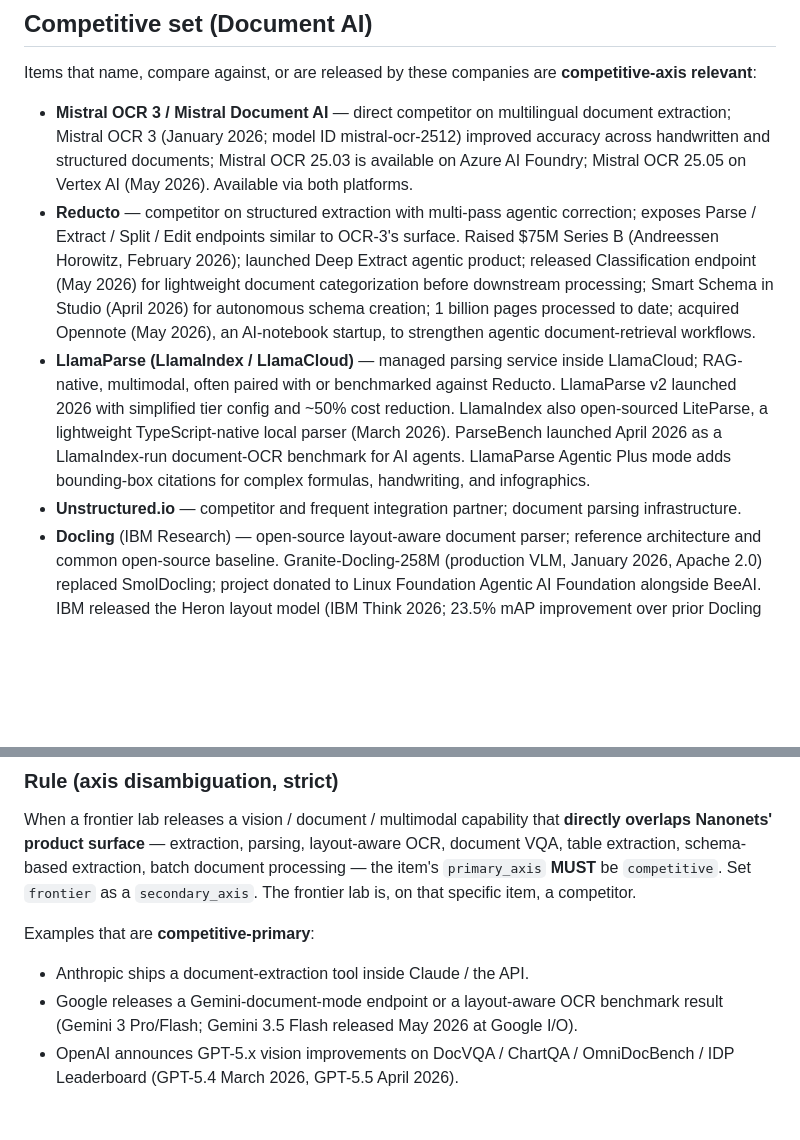
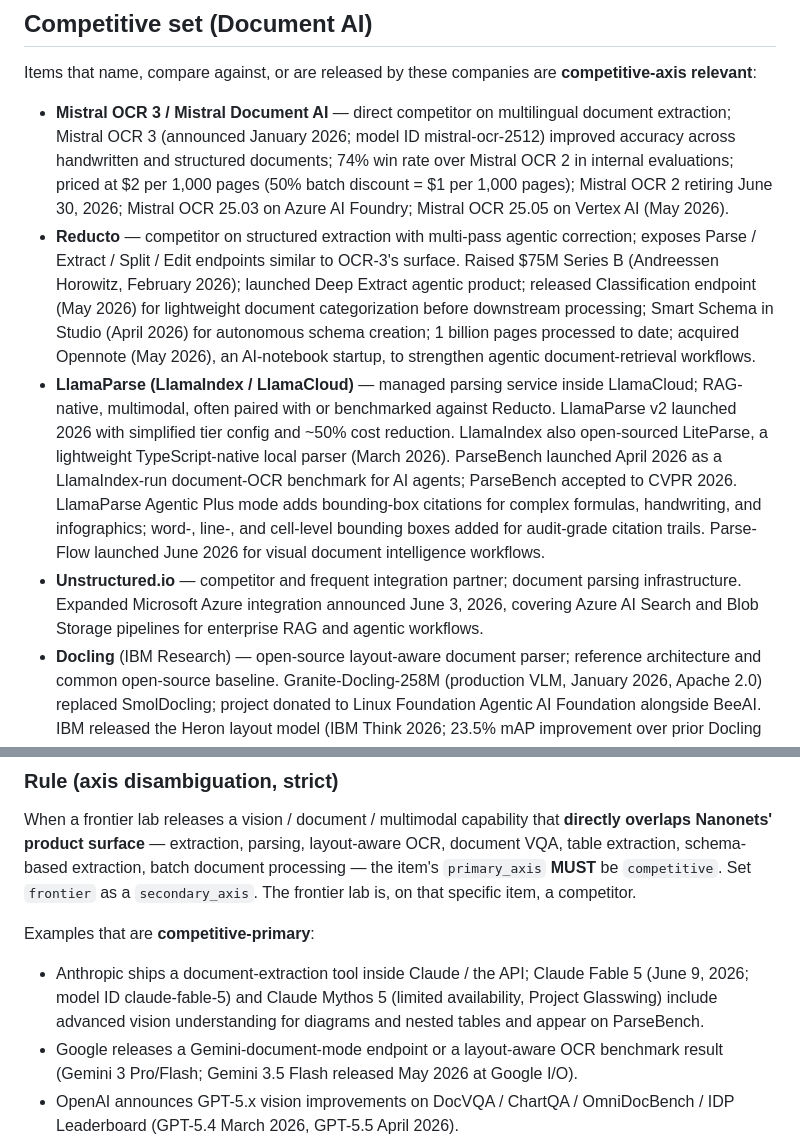
Before and after one commit to shehral/nn-landscape, a Markdown page: data/nanonets_context.md, 2 parts joined by grey strips. Drawn GitHub-style; blank space fills up the shorter version.

```diff
--- a/data/nanonets_context.md
+++ b/data/nanonets_context.md
@@ -84,11 +84,12 @@ Items that name, compare against, or are released by these companies are
 **competitive-axis relevant**:
 
 - **Mistral OCR 3 / Mistral Document AI** — direct competitor on
-  multilingual document extraction; Mistral OCR 3 (January 2026;
-  model ID mistral-ocr-2512) improved accuracy across handwritten
-  and structured documents; Mistral OCR 25.03 is available on Azure
-  AI Foundry; Mistral OCR 25.05 on Vertex AI (May 2026). Available
-  via both platforms.
+  multilingual document extraction; Mistral OCR 3 (announced January
+  2026; model ID mistral-ocr-2512) improved accuracy across handwritten
+  and structured documents; 74% win rate over Mistral OCR 2 in internal
+  evaluations; priced at $2 per 1,000 pages (50% batch discount = $1
+  per 1,000 pages); Mistral OCR 2 retiring June 30, 2026; Mistral OCR
+  25.03 on Azure AI Foundry; Mistral OCR 25.05 on Vertex AI (May 2026).
 - **Reducto** — competitor on structured extraction with multi-pass
   agentic correction; exposes Parse / Extract / Split / Edit endpoints
   similar to OCR-3's surface. Raised $75M Series B (Andreessen
@@ -104,11 +105,16 @@ Items that name, compare against, or are released by these companies are
   simplified tier config and ~50% cost reduction. LlamaIndex also
   open-sourced LiteParse, a lightweight TypeScript-native local parser
   (March 2026). ParseBench launched April 2026 as a LlamaIndex-run
-  document-OCR benchmark for AI agents. LlamaParse Agentic Plus mode
-  adds bounding-box citations for complex formulas, handwriting, and
-  infographics.
+  document-OCR benchmark for AI agents; ParseBench accepted to CVPR
+  2026. LlamaParse Agentic Plus mode adds bounding-box citations for
+  complex formulas, handwriting, and infographics; word-, line-, and
+  cell-level bounding boxes added for audit-grade citation trails.
+  Parse-Flow launched June 2026 for visual document intelligence
+  workflows.
 - **Unstructured.io** — competitor and frequent integration partner;
-  document parsing infrastructure.
+  document parsing infrastructure. Expanded Microsoft Azure integration
+  announced June 3, 2026, covering Azure AI Search and Blob Storage
+  pipelines for enterprise RAG and agentic workflows.
 - **Docling** (IBM Research) — open-source layout-aware document parser;
   reference architecture and common open-source baseline.
   Granite-Docling-258M (production VLM, January 2026, Apache 2.0)
@@ -164,7 +170,11 @@ frontier lab is, on that specific item, a competitor.
 
 Examples that are **competitive-primary**:
 
-- Anthropic ships a document-extraction tool inside Claude / the API.
+- Anthropic ships a document-extraction tool inside Claude / the API;
+  Claude Fable 5 (June 9, 2026; model ID claude-fable-5) and Claude
+  Mythos 5 (limited availability, Project Glasswing) include advanced
+  vision understanding for diagrams and nested tables and appear on
+  ParseBench.
 - Google releases a Gemini-document-mode endpoint or a layout-aware
   OCR benchmark result (Gemini 3 Pro/Flash; Gemini 3.5 Flash released
   May 2026 at Google I/O).
```
Also changed, not shown: other parts of data/nanonets_context.md (+70 -3 lines).
